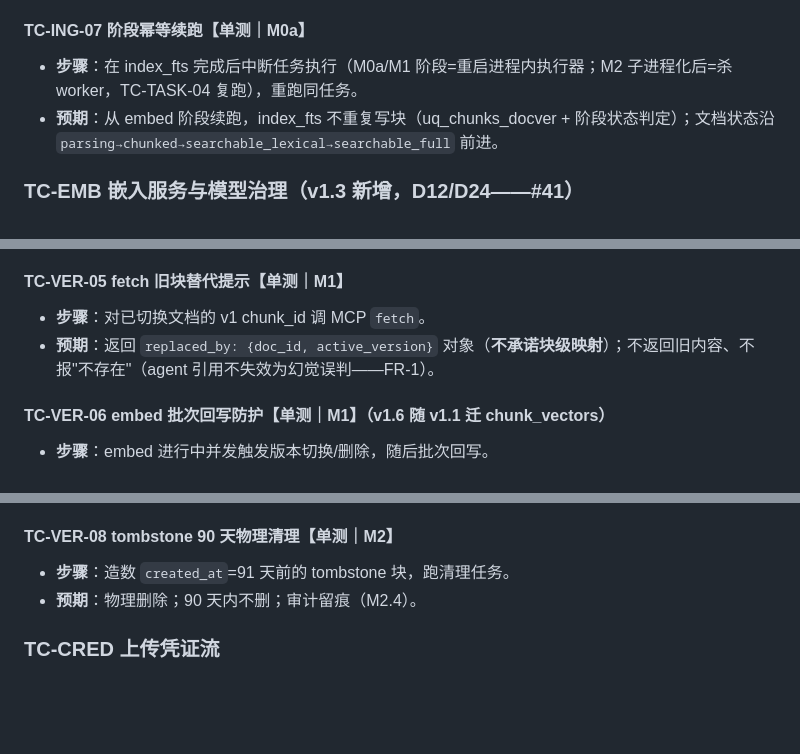
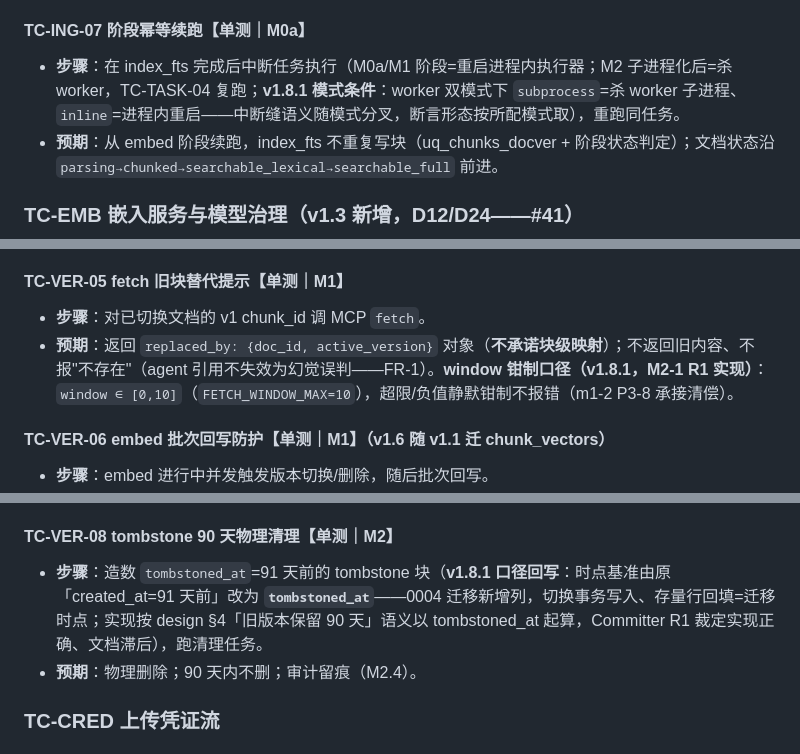
Before and after one commit to yq3/knowledge-lattice, a Markdown page: docs/TEST-CASES.md, 3 parts joined by grey strips. Rendered like a GitHub page; blank space fills up the shorter version.

Commit message:
docs: TEST-CASES v1.8.1 + RUNBOOK 0004 升级注记——supervised-coding 执笔批原样入库（TC-VER-08 造数口径回写 tombstoned_at 基准 / TC-VER-05 补 FETCH_WINDOW_MAX=10 钳制 / TC-ING-07 补 worker 双模式中断条件；RUNBOOK §3 存量回填=迁移时点起算保守窗口）

```diff
--- a/docs/TEST-CASES.md
+++ b/docs/TEST-CASES.md
@@ -183,7 +183,7 @@
 
 #### TC-ING-07 阶段幂等续跑【单测｜M0a】
 
-- **步骤**：在 index_fts 完成后中断任务执行（M0a/M1 阶段=重启进程内执行器；M2 子进程化后=杀 worker，TC-TASK-04 复跑），重跑同任务。
+- **步骤**：在 index_fts 完成后中断任务执行（M0a/M1 阶段=重启进程内执行器；M2 子进程化后=杀 worker，TC-TASK-04 复跑；**v1.8.1 模式条件**：worker 双模式下 `subprocess`=杀 worker 子进程、`inline`=进程内重启——中断缝语义随模式分叉，断言形态按所配模式取），重跑同任务。
 - **预期**：从 embed 阶段续跑，index_fts 不重复写块（uq_chunks_docver + 阶段状态判定）；文档状态沿 `parsing→chunked→searchable_lexical→searchable_full` 前进。
 
 ### TC-EMB 嵌入服务与模型治理（v1.3 新增，D12/D24——#41）
@@ -292,7 +292,7 @@
 #### TC-VER-05 fetch 旧块替代提示【单测｜M1】
 
 - **步骤**：对已切换文档的 v1 chunk_id 调 MCP `fetch`。
-- **预期**：返回 `replaced_by: {doc_id, active_version}` 对象（**不承诺块级映射**）；不返回旧内容、不报"不存在"（agent 引用不失效为幻觉误判——FR-1）。
+- **预期**：返回 `replaced_by: {doc_id, active_version}` 对象（**不承诺块级映射**）；不返回旧内容、不报"不存在"（agent 引用不失效为幻觉误判——FR-1）。**window 钳制口径（v1.8.1，M2-1 R1 实现）**：`window ∈ [0,10]`（`FETCH_WINDOW_MAX=10`），超限/负值静默钳制不报错（m1-2 P3-8 承接清偿）。
 
 #### TC-VER-06 embed 批次回写防护【单测｜M1】（v1.6 随 v1.1 迁 chunk_vectors）
 
@@ -306,7 +306,7 @@
 
 #### TC-VER-08 tombstone 90 天物理清理【单测｜M2】
 
-- **步骤**：造数 `created_at`=91 天前的 tombstone 块，跑清理任务。
+- **步骤**：造数 `tombstoned_at`=91 天前的 tombstone 块（**v1.8.1 口径回写**：时点基准由原「created_at=91 天前」改为 **`tombstoned_at`**——0004 迁移新增列，切换事务写入、存量行回填=迁移时点；实现按 design §4「旧版本保留 90 天」语义以 tombstoned_at 起算，Committer R1 裁定实现正确、文档滞后），跑清理任务。
 - **预期**：物理删除；90 天内不删；审计留痕（M2.4）。
 
 ### TC-CRED 上传凭证流
```
Also changed, not shown: other parts of docs/TEST-CASES.md (+1 -1 lines), RUNBOOK.md (+4 -0 lines).
